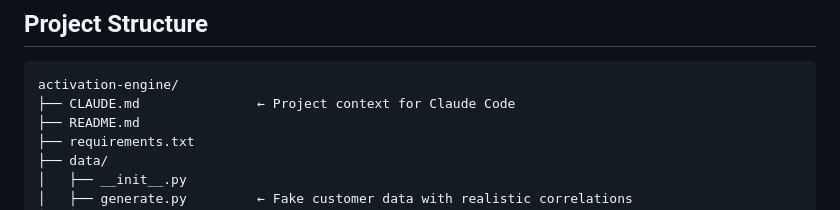
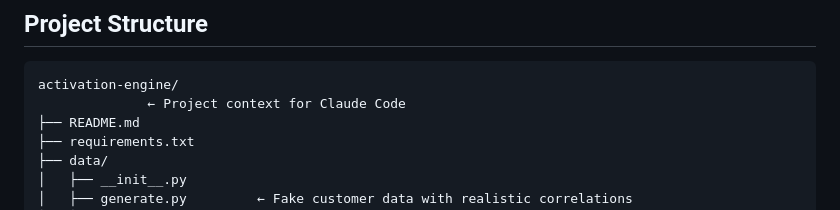
Before and after one commit to Wamikmk/activation-engine, a Markdown page: README.md, the part around the change. Drawn GitHub-style.

````diff
--- a/README.md
+++ b/README.md
@@ -132,7 +132,7 @@ LLM APIs fail. Credits run out. Networks go down. The system should always produ
 
 ```
 activation-engine/
-├── CLAUDE.md               ← Project context for Claude Code
+              ← Project context for Claude Code
 ├── README.md
 ├── requirements.txt
 ├── data/
````
